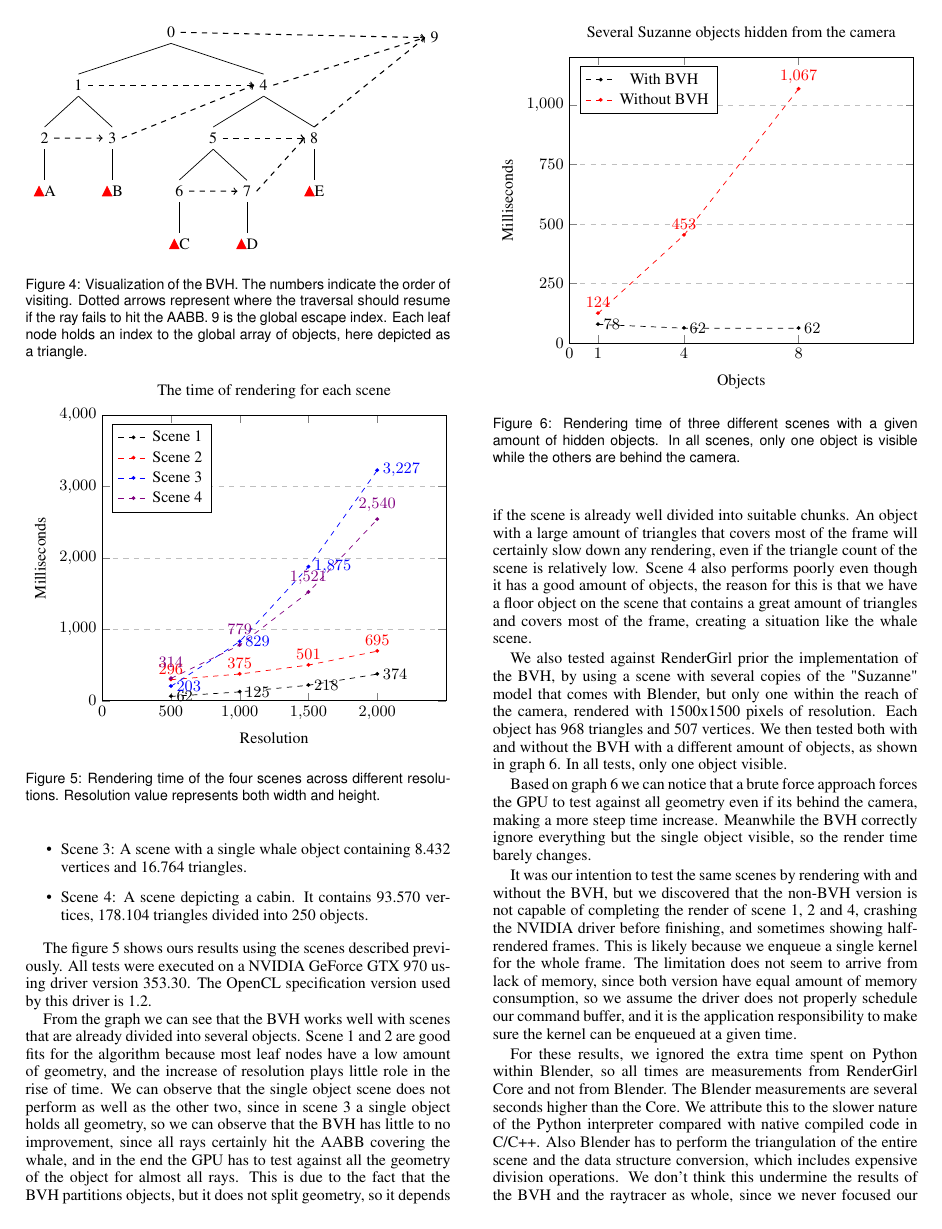
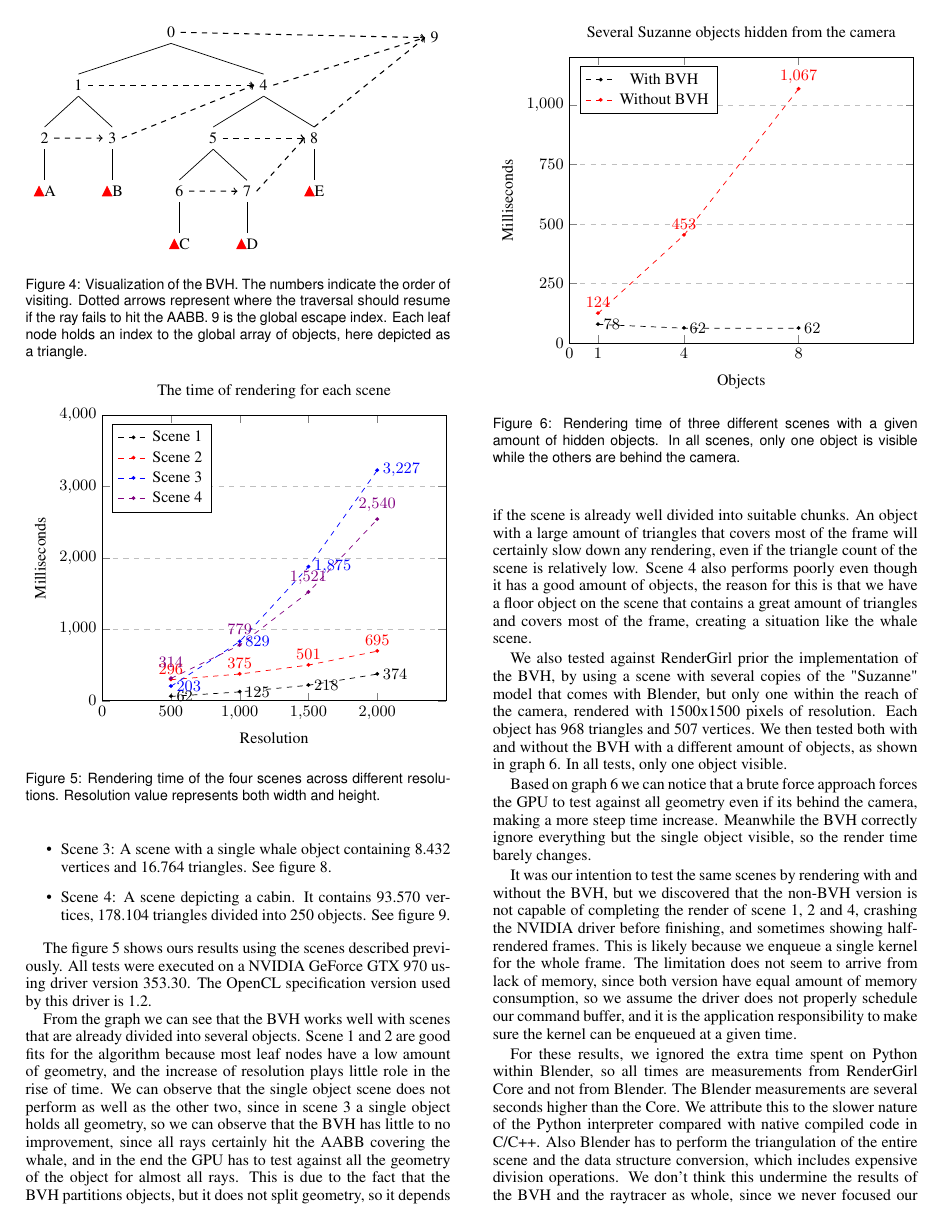
Before and after one commit to henriquenj/rendergirl-latex, a LaTeX document (GPU_Raytracer.tex): page 6 of 8. Compiled offline with pdfLaTeX.

Commit message:
Add figure references on list of scenes

```diff
--- a/GPU_Raytracer.tex
+++ b/GPU_Raytracer.tex
@@ -561,7 +561,8 @@ case. We used the following test scenes:
 \item Scene 3: A scene with a single whale object containing 8.432
-  vertices and 16.764 triangles.
+  vertices and 16.764 triangles. See figure~\ref{fig:whale_scene}.
 \item Scene 4: A scene depicting a cabin. It contains 93.570 vertices,
-  178.104 triangles divided into 250 objects.
+  178.104 triangles divided into 250 objects. See
+  figure~\ref{fig:cabin_scene}.
 \end{itemize}
 
 The figure~\ref{fig:scenes-results} shows ours results using the
```
Also changed, not shown: GPU_Raytracer.tex (2 more changed lines).
